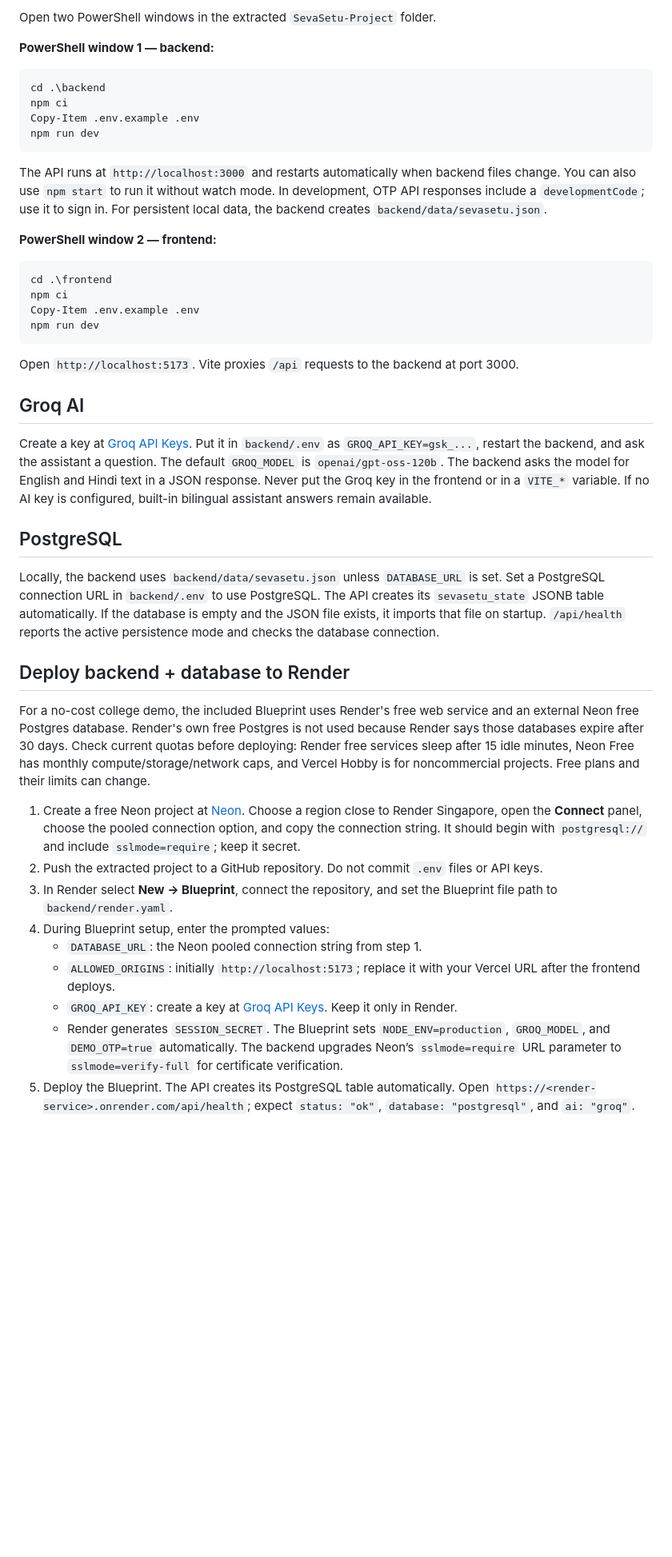
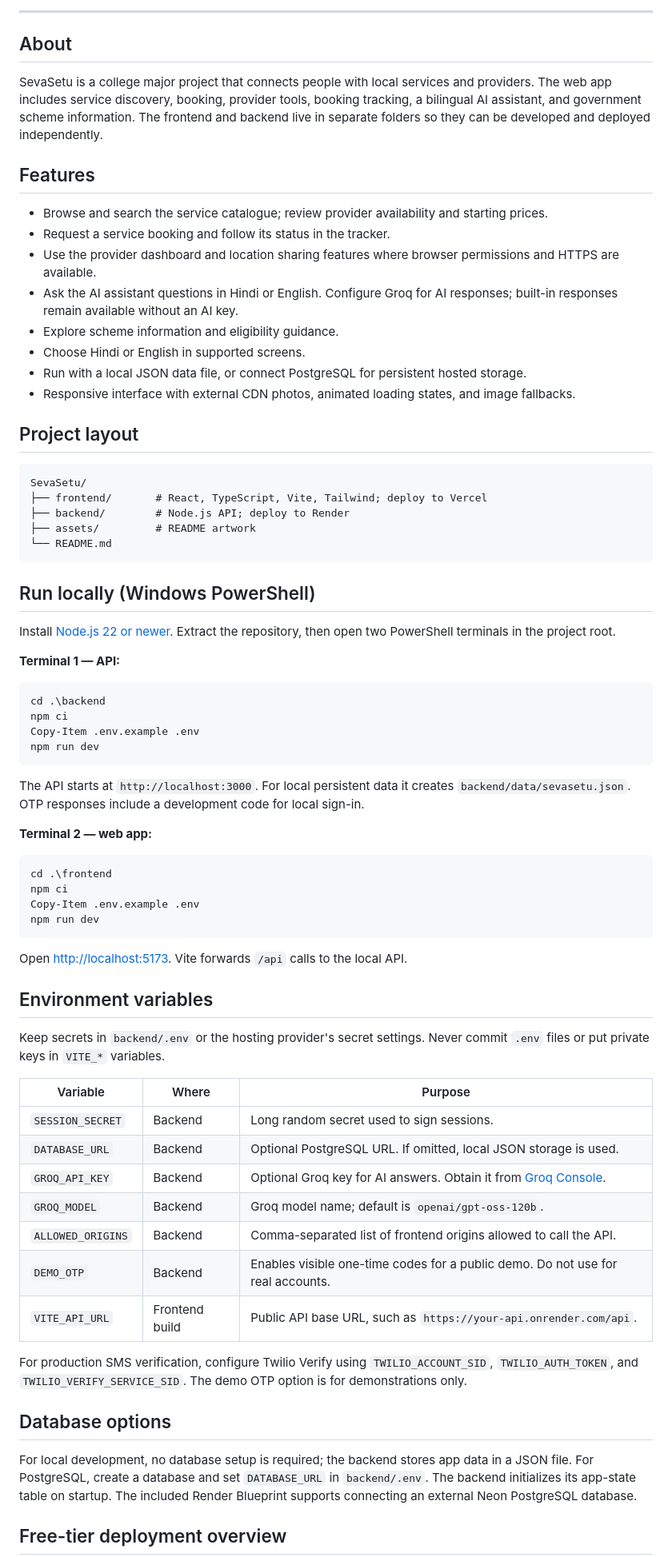
Before and after one commit to httpmohit178/sevasetu, a Markdown page: README.md, the part around one of its changes. Shown at 80% size. Drawn GitHub-style; blank space fills up the shorter version.

````diff
--- a/README.md
+++ b/README.md
@@ -6,7 +15,36 @@ The ZIP root contains independent `frontend` and `backend` folders. Use Node.js
 
-Open two PowerShell windows in the extracted `SevaSetu-Project` folder.
+---
 
-**PowerShell window 1 — backend:**
+## About
+
+SevaSetu is a college major project that connects people with local services and providers. The web app includes service discovery, booking, provider tools, booking tracking, a bilingual AI assistant, and government scheme information. The frontend and backend live in separate folders so they can be developed and deployed independently.
+
+## Features
+
+- Browse and search the service catalogue; review provider availability and starting prices.
+- Request a service booking and follow its status in the tracker.
+- Use the provider dashboard and location sharing features where browser permissions and HTTPS are available.
+- Ask the AI assistant questions in Hindi or English. Configure Groq for AI responses; built-in responses remain available without an AI key.
+- Explore scheme information and eligibility guidance.
+- Choose Hindi or English in supported screens.
+- Run with a local JSON data file, or connect PostgreSQL for persistent hosted storage.
+- Responsive interface with external CDN photos, animated loading states, and image fallbacks.
+
+## Project layout
+
+```text
+SevaSetu/
+├── frontend/       # React, TypeScript, Vite, Tailwind; deploy to Vercel
+├── backend/        # Node.js API; deploy to Render
+├── assets/         # README artwork
+└── README.md
+```
+
+## Run locally (Windows PowerShell)
+
+Install [Node.js 22 or newer](https://nodejs.org/). Extract the repository, then open two PowerShell terminals in the project root.
+
+**Terminal 1 — API:**
 
 ```powershell
 cd .\backend
@@ -15,9 +53,9 @@ Copy-Item .env.example .env
 npm run dev
 ```
 
-The API runs at `http://localhost:3000` and restarts automatically when backend files change. You can also use `npm start` to run it without watch mode. In development, OTP API responses include a `developmentCode`; use it to sign in. For persistent local data, the backend creates `backend/data/sevasetu.json`.
+The API starts at `http://localhost:3000`. For local persistent data it creates `backend/data/sevasetu.json`. OTP responses include a development code for local sign-in.
 
-**PowerShell window 2 — frontend:**
+**Terminal 2 — web app:**
 
 ```powershell
 cd .\frontend
@@ -26,27 +64,27 @@ Copy-Item .env.example .env
 npm run dev
 ```
 
-Open `http://localhost:5173`. Vite proxies `/api` requests to the backend at port 3000.
+Open <http://localhost:5173>. Vite forwards `/api` calls to the local API.
 
-## Groq AI
+## Environment variables
 
-Create a key at [Groq API Keys](https://console.groq.com/keys). Put it in `backend/.env` as `GROQ_API_KEY=gsk_...`, restart the backend, and ask the assistant a question. The default `GROQ_MODEL` is `openai/gpt-oss-120b`. The backend asks the model for English and Hindi text in a JSON response. Never put the Groq key in the frontend or in a `VITE_*` variable. If no AI key is configured, built-in bilingual assistant answers remain available.
+Keep secrets in `backend/.env` or the hosting provider's secret settings. Never commit `.env` files or put private keys in `VITE_*` variables.
 
-## PostgreSQL
+| Variable | Where | Purpose |
+|---|---|---|
+| `SESSION_SECRET` | Backend | Long random secret used to sign sessions. |
+| `DATABASE_URL` | Backend | Optional PostgreSQL URL. If omitted, local JSON storage is used. |
+| `GROQ_API_KEY` | Backend | Optional Groq key for AI answers. Obtain it from [Groq Console](https://console.groq.com/keys). |
+| `GROQ_MODEL` | Backend | Groq model name; default is `openai/gpt-oss-120b`. |
+| `ALLOWED_ORIGINS` | Backend | Comma-separated list of frontend origins allowed to call the API. |
+| `DEMO_OTP` | Backend | Enables visible one-time codes for a public demo. Do not use for real accounts. |
+| `VITE_API_URL` | Frontend build | Public API base URL, such as `https://your-api.onrender.com/api`. |
 
-Locally, the backend uses `backend/data/sevasetu.json` unless `DATABASE_URL` is set. Set a PostgreSQL connection URL in `backend/.env` to use PostgreSQL. The API creates its `sevasetu_state` JSONB table automatically. If the database is empty and the JSON file exists, it imports that file on startup. `/api/health` reports the active persistence mode and checks the database connection.
+For production SMS verification, configure Twilio Verify using `TWILIO_ACCOUNT_SID`, `TWILIO_AUTH_TOKEN`, and `TWILIO_VERIFY_SERVICE_SID`. The demo OTP option is for demonstrations only.
 
-## Deploy backend + database to Render
+## Database options
 
-For a no-cost college demo, the included Blueprint uses Render's free web service and an external Neon free Postgres database. Render's own free Postgres is not used because Render says those databases expire after 30 days. Check current quotas before deploying: Render free services sleep after 15 idle minutes, Neon Free has monthly compute/storage/network caps, and Vercel Hobby is for noncommercial projects. Free plans and their limits can change.
+For local development, no database setup is required; the backend stores app data in a JSON file. For PostgreSQL, create a database and set `DATABASE_URL` in `backend/.env`. The backend initializes its app-state table on startup. The included Render Blueprint supports connecting an external Neon PostgreSQL database.
 
-1. Create a free Neon project at [Neon](https://console.neon.tech/). Choose a region close to Render Singapore, open the **Connect** panel, choose the pooled connection option, and copy the connection string. It should begin with `postgresql://` and include `sslmode=require`; keep it secret.
-2. Push the extracted project to a GitHub repository. Do not commit `.env` files or API keys.
-3. In Render select **New → Blueprint**, connect the repository, and set the Blueprint file path to `backend/render.yaml`.
-4. During Blueprint setup, enter the prompted values:
-   - `DATABASE_URL`: the Neon pooled connection string from step 1.
-   - `ALLOWED_ORIGINS`: initially `http://localhost:5173`; replace it with your Vercel URL after the frontend deploys.
-   - `GROQ_API_KEY`: create a key at [Groq API Keys](https://console.groq.com/keys). Keep it only in Render.
-   - Render generates `SESSION_SECRET`. The Blueprint sets `NODE_ENV=production`, `GROQ_MODEL`, and `DEMO_OTP=true` automatically. The backend upgrades Neon’s `sslmode=require` URL parameter to `sslmode=verify-full` for certificate verification.
-5. Deploy the Blueprint. The API creates its PostgreSQL table automatically. Open `https://<render-service>.onrender.com/api/health`; expect `status: "ok"`, `database: "postgresql"`, and `ai: "groq"`.
+## Free-tier deployment overview
 
````
Also changed, not shown: other parts of README.md (+66 -14 lines), assets/github-banner.gif (added), 5 other files.
